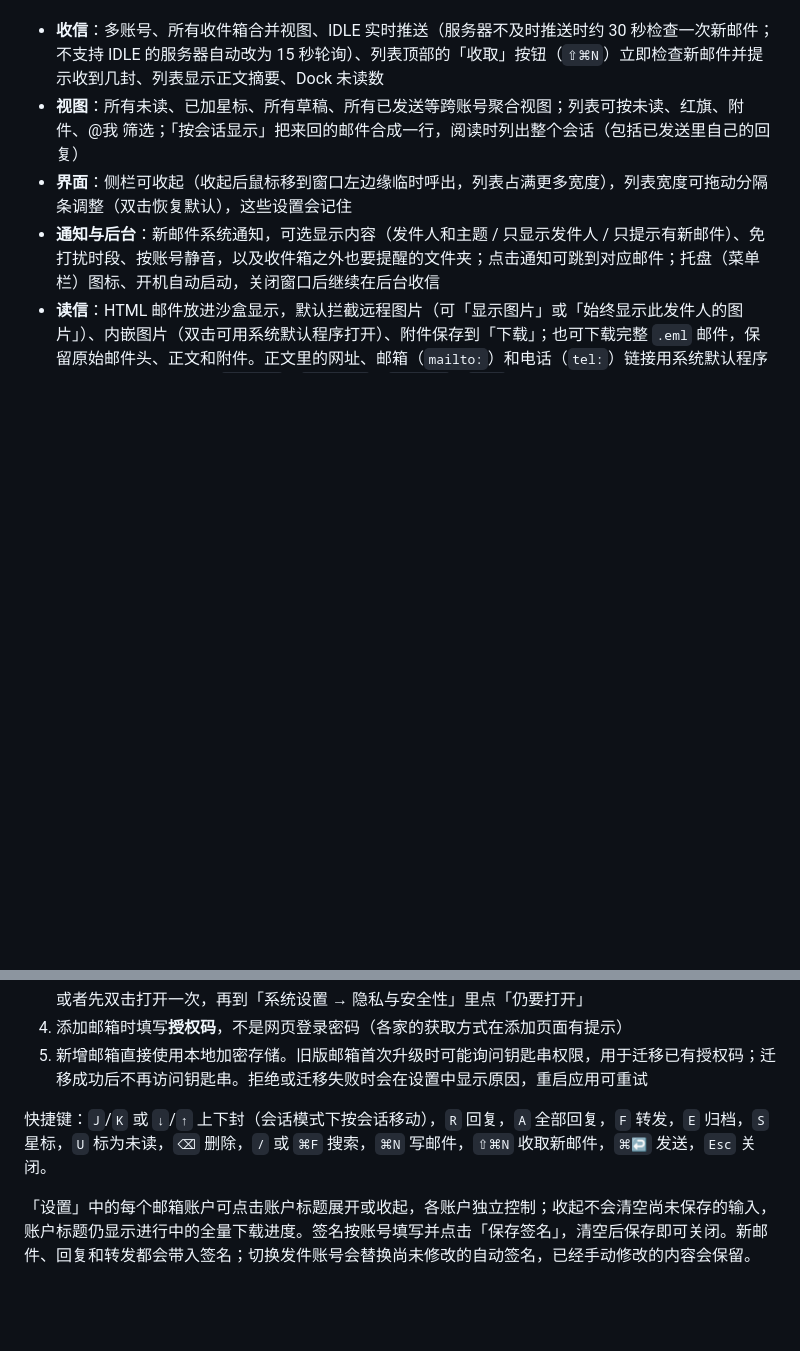
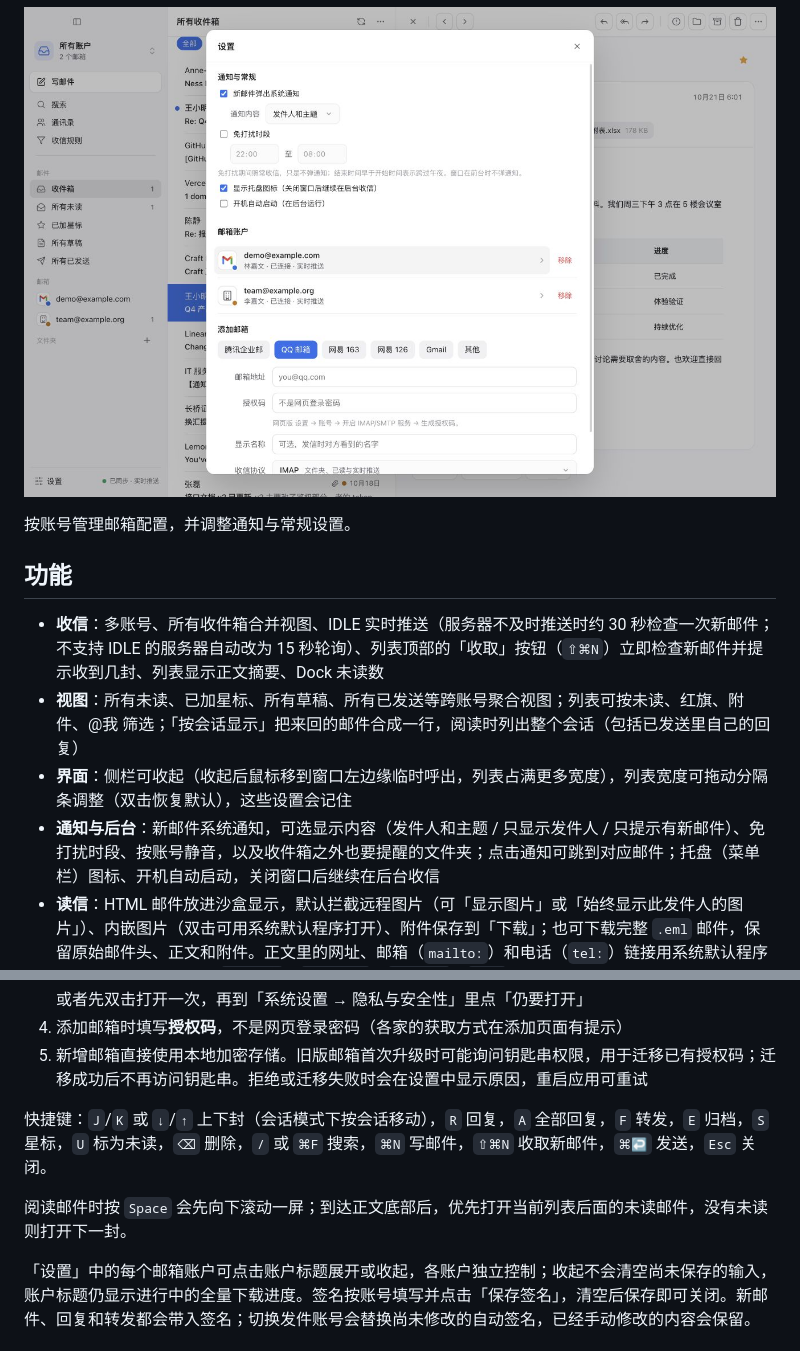
Before and after one commit to lsclpangpang/mailbeacon, a Markdown page: README.md, 2 parts joined by grey strips. Rendered like a GitHub page; pictures changed too: docs/screenshots/settings.jpg (added); folded sections open; blank space fills up the shorter version.

Commit message:
docs: 为 README 添加产品界面截图

```diff
--- a/README.md
+++ b/README.md
@@ -6,3 +34,10 @@
+![MailBeacon 设置界面](docs/screenshots/settings.jpg)
+
+按账号管理邮箱配置，并调整通知与常规设置。
+
+</details>
+
+## 功能
 
 - **收信**：多账号、所有收件箱合并视图、IDLE 实时推送（服务器不及时推送时约 30 秒检查一次新邮件；不支持 IDLE 的服务器自动改为 15 秒轮询）、列表顶部的「收取」按钮（`⇧⌘N`）立即检查新邮件并提示收到几封、列表显示正文摘要、Dock 未读数
 - **视图**：所有未读、已加星标、所有草稿、所有已发送等跨账号聚合视图；列表可按未读、红旗、附件、@我 筛选；「按会话显示」把来回的邮件合成一行，阅读时列出整个会话（包括已发送里自己的回复）
@@ -28,6 +63,8 @@
 5. 新增邮箱直接使用本地加密存储。旧版邮箱首次升级时可能询问钥匙串权限，用于迁移已有授权码；迁移成功后不再访问钥匙串。拒绝或迁移失败时会在设置中显示原因，重启应用可重试
 
 快捷键：`J`/`K` 或 `↓`/`↑` 上下封（会话模式下按会话移动），`R` 回复，`A` 全部回复，`F` 转发，`E` 归档，`S` 星标，`U` 标为未读，`⌫` 删除，`/` 或 `⌘F` 搜索，`⌘N` 写邮件，`⇧⌘N` 收取新邮件，`⌘↩` 发送，`Esc` 关闭。
+
+阅读邮件时按 `Space` 会先向下滚动一屏；到达正文底部后，优先打开当前列表后面的未读邮件，没有未读则打开下一封。
 
 「设置」中的每个邮箱账户可点击账户标题展开或收起，各账户独立控制；收起不会清空尚未保存的输入，账户标题仍显示进行中的全量下载进度。签名按账号填写并点击「保存签名」，清空后保存即可关闭。新邮件、回复和转发都会带入签名；切换发件账号会替换尚未修改的自动签名，已经手动修改的内容会保留。
 
```
Also changed, not shown: other parts of README.md (+28 -0 lines), docs/screenshots/attachments.jpg (added), docs/screenshots/compose.jpg (added), docs/screenshots/inbox.jpg (added).
